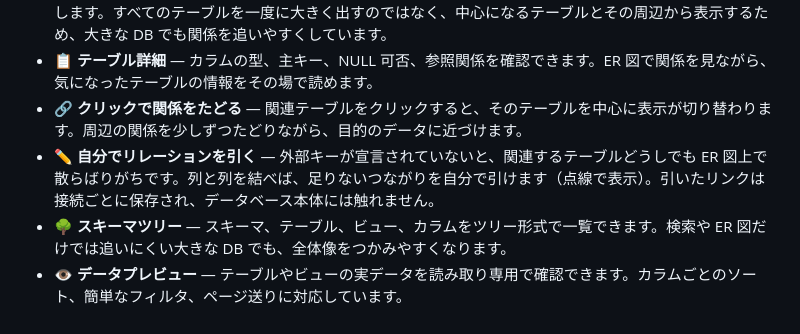
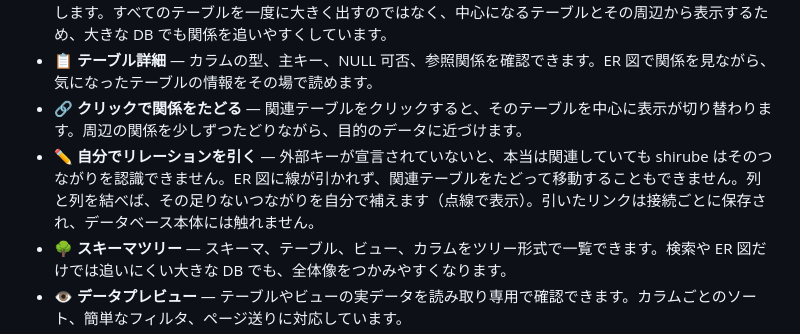
Before and after one commit to shou-taro/shirube, a Markdown page: README.ja.md, the part around the change. GitHub-like rendering.

Commit message:
docs: state the real problem manual relationships solve (JA)
Without a foreign key, shirube cannot see the relationship, so no edge is
drawn and you cannot travel between the tables — that, not tables
'scattering', is the actual problem in shirube's neighbourhood view.

Co-Authored-By: Claude Opus 4.8 <noreply@anthropic.com>

```diff
--- a/README.ja.md
+++ b/README.ja.md
@@ -77,7 +77,7 @@ shirube は SQL IDE でも、DB 管理ツールでもありません。クエリ
 - 🗺️ **まず ER 図が開く** — データベースに接続すると、テーブルやビューの関係を読み取り、ER 図として表示します。すべてのテーブルを一度に大きく出すのではなく、中心になるテーブルとその周辺から表示するため、大きな DB でも関係を追いやすくしています。
 - 📋 **テーブル詳細** — カラムの型、主キー、NULL 可否、参照関係を確認できます。ER 図で関係を見ながら、気になったテーブルの情報をその場で読めます。
 - 🔗 **クリックで関係をたどる** — 関連テーブルをクリックすると、そのテーブルを中心に表示が切り替わります。周辺の関係を少しずつたどりながら、目的のデータに近づけます。
-- ✏️ **自分でリレーションを引く** — 外部キーが宣言されていないと、関連するテーブルどうしでも ER 図上で散らばりがちです。列と列を結べば、足りないつながりを自分で引けます（点線で表示）。引いたリンクは接続ごとに保存され、データベース本体には触れません。
+- ✏️ **自分でリレーションを引く** — 外部キーが宣言されていないと、本当は関連していても shirube はそのつながりを認識できません。ER 図に線が引かれず、関連テーブルをたどって移動することもできません。列と列を結べば、その足りないつながりを自分で補えます（点線で表示）。引いたリンクは接続ごとに保存され、データベース本体には触れません。
 - 🌳 **スキーマツリー** — スキーマ、テーブル、ビュー、カラムをツリー形式で一覧できます。検索や ER 図だけでは追いにくい大きな DB でも、全体像をつかみやすくなります。
 - 👁️ **データプレビュー** — テーブルやビューの実データを読み取り専用で確認できます。カラムごとのソート、簡単なフィルタ、ページ送りに対応しています。
 - ⚡ **すばやく検索** — <kbd>⌘K</kbd> / <kbd>Ctrl K</kbd> で、テーブル名やカラム名を検索し、目的の場所へ移動できます。
```
